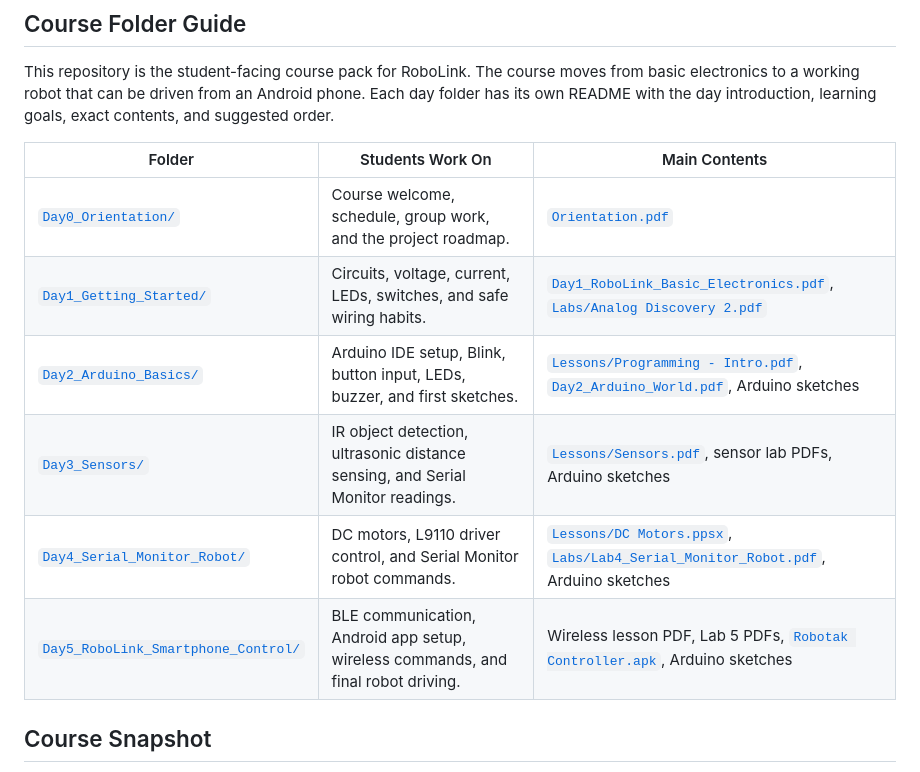
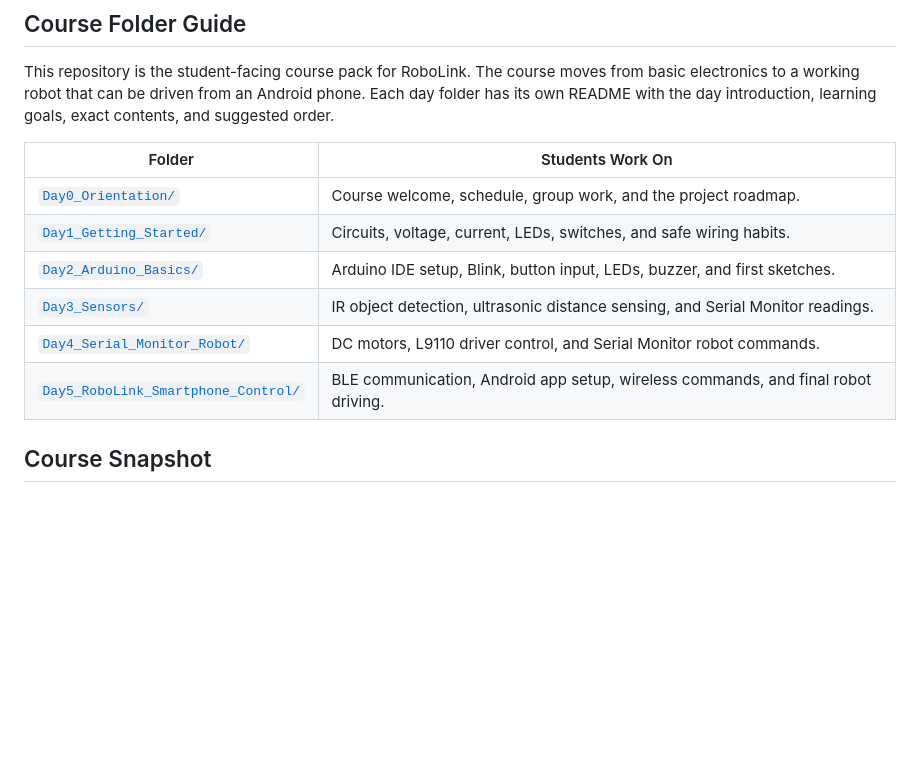
Before and after one commit to MYMahmoudYassin/MPC-2026-RoboLink, a Markdown page: README.md, the part around the change. GitHub-like rendering; blank space fills up the shorter version.

Commit message:
Simplify course folder table

```diff
--- a/README.md
+++ b/README.md
@@ -19,14 +19,14 @@
 
 This repository is the student-facing course pack for RoboLink. The course moves from basic electronics to a working robot that can be driven from an Android phone. Each day folder has its own README with the day introduction, learning goals, exact contents, and suggested order.
 
-| Folder | Students Work On | Main Contents |
-| --- | --- | --- |
-| [`Day0_Orientation/`](Day0_Orientation/) | Course welcome, schedule, group work, and the project roadmap. | [`Orientation.pdf`](Day0_Orientation/Orientation.pdf) |
-| [`Day1_Getting_Started/`](Day1_Getting_Started/) | Circuits, voltage, current, LEDs, switches, and safe wiring habits. | [`Day1_RoboLink_Basic_Electronics.pdf`](Day1_Getting_Started/Day1_RoboLink_Basic_Electronics.pdf), [`Labs/Analog Discovery 2.pdf`](Day1_Getting_Started/Labs/Analog%20Discovery%202.pdf) |
-| [`Day2_Arduino_Basics/`](Day2_Arduino_Basics/) | Arduino IDE setup, Blink, button input, LEDs, buzzer, and first sketches. | [`Lessons/Programming - Intro.pdf`](Day2_Arduino_Basics/Lessons/Programming%20-%20Intro.pdf), [`Day2_Arduino_World.pdf`](Day2_Arduino_Basics/Day2_Arduino_World.pdf), Arduino sketches |
-| [`Day3_Sensors/`](Day3_Sensors/) | IR object detection, ultrasonic distance sensing, and Serial Monitor readings. | [`Lessons/Sensors.pdf`](Day3_Sensors/Lessons/Sensors.pdf), sensor lab PDFs, Arduino sketches |
-| [`Day4_Serial_Monitor_Robot/`](Day4_Serial_Monitor_Robot/) | DC motors, L9110 driver control, and Serial Monitor robot commands. | [`Lessons/DC Motors.ppsx`](Day4_Serial_Monitor_Robot/Lessons/DC%20Motors.ppsx), [`Labs/Lab4_Serial_Monitor_Robot.pdf`](Day4_Serial_Monitor_Robot/Labs/Lab4_Serial_Monitor_Robot.pdf), Arduino sketches |
-| [`Day5_RoboLink_Smartphone_Control/`](Day5_RoboLink_Smartphone_Control/) | BLE communication, Android app setup, wireless commands, and final robot driving. | Wireless lesson PDF, Lab 5 PDFs, [`Robotak Controller.apk`](Day5_RoboLink_Smartphone_Control/Labs/RoboLink%20APP/Robotak%20Controller.apk), Arduino sketches |
+| Folder | Students Work On |
+| --- | --- |
+| [`Day0_Orientation/`](Day0_Orientation/) | Course welcome, schedule, group work, and the project roadmap. |
+| [`Day1_Getting_Started/`](Day1_Getting_Started/) | Circuits, voltage, current, LEDs, switches, and safe wiring habits. |
+| [`Day2_Arduino_Basics/`](Day2_Arduino_Basics/) | Arduino IDE setup, Blink, button input, LEDs, buzzer, and first sketches. |
+| [`Day3_Sensors/`](Day3_Sensors/) | IR object detection, ultrasonic distance sensing, and Serial Monitor readings. |
+| [`Day4_Serial_Monitor_Robot/`](Day4_Serial_Monitor_Robot/) | DC motors, L9110 driver control, and Serial Monitor robot commands. |
+| [`Day5_RoboLink_Smartphone_Control/`](Day5_RoboLink_Smartphone_Control/) | BLE communication, Android app setup, wireless commands, and final robot driving. |
 
 ## Course Snapshot
 
```
